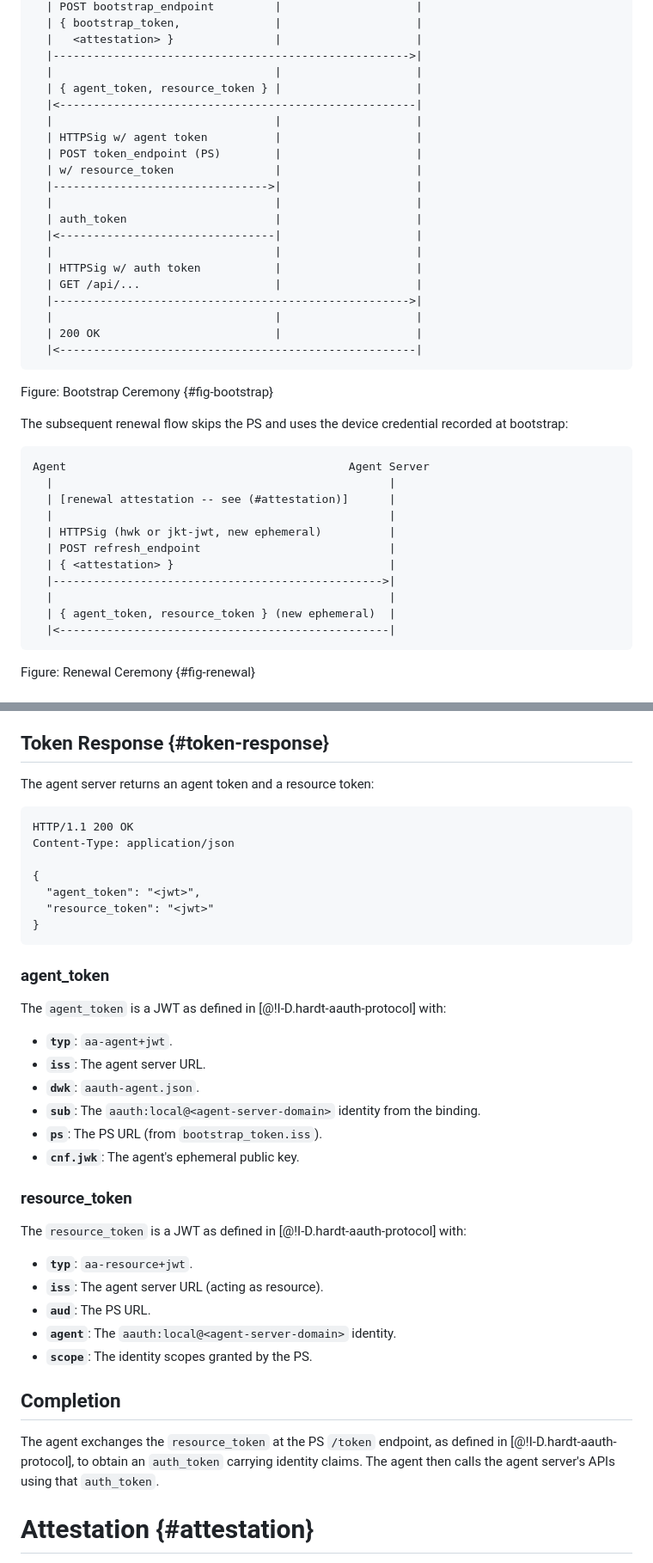
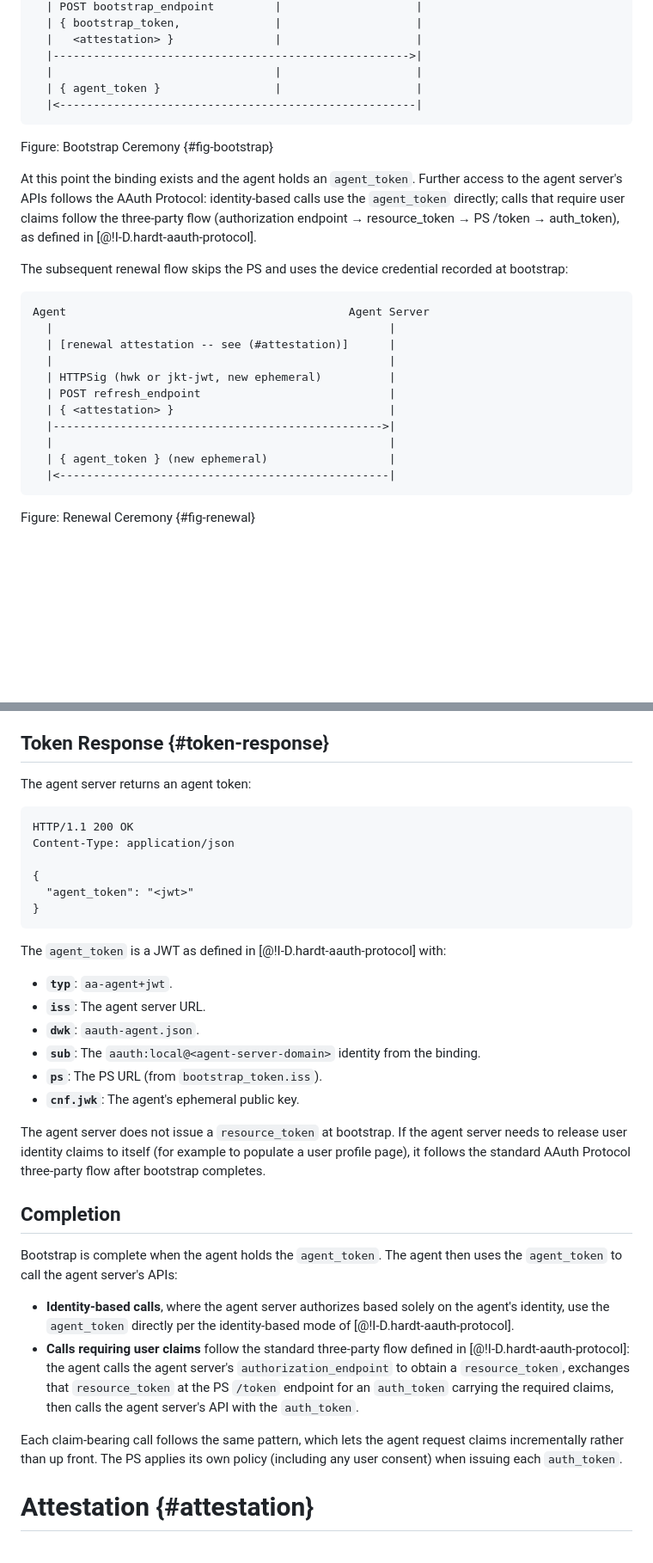
Before and after one commit to dickhardt/agent-auth, a Markdown page: draft-hardt-aauth-bootstrap.md, 2 parts joined by grey strips. Shown at 86% size. Drawn GitHub-style; blank space fills up the shorter version.

````diff
--- a/draft-hardt-aauth-bootstrap.md
+++ b/draft-hardt-aauth-bootstrap.md
@@ -185,25 +187,12 @@ Agent                              PS              Agent Server
   |   <attestation> }               |                    |
   |----------------------------------------------------->|
   |                                 |                    |
-  | { agent_token, resource_token } |                    |
-  |<-----------------------------------------------------|
-  |                                 |                    |
-  | HTTPSig w/ agent token          |                    |
-  | POST token_endpoint (PS)        |                    |
-  | w/ resource_token               |                    |
-  |-------------------------------->|                    |
-  |                                 |                    |
-  | auth_token                      |                    |
-  |<--------------------------------|                    |
-  |                                 |                    |
-  | HTTPSig w/ auth token           |                    |
-  | GET /api/...                    |                    |
-  |----------------------------------------------------->|
-  |                                 |                    |
-  | 200 OK                          |                    |
+  | { agent_token }                 |                    |
   |<-----------------------------------------------------|
 ~~~
 Figure: Bootstrap Ceremony {#fig-bootstrap}
+
+At this point the binding exists and the agent holds an `agent_token`. Further access to the agent server's APIs follows the AAuth Protocol: identity-based calls use the `agent_token` directly; calls that require user claims follow the three-party flow (authorization endpoint → resource_token → PS /token → auth_token), as defined in [@!I-D.hardt-aauth-protocol].
 
 The subsequent renewal flow skips the PS and uses the device credential recorded at bootstrap:
 
@@ -217,7 +206,7 @@ Agent                                          Agent Server
   | { <attestation> }                                |
   |------------------------------------------------->|
   |                                                  |
-  | { agent_token, resource_token } (new ephemeral)  |
+  | { agent_token } (new ephemeral)                  |
   |<-------------------------------------------------|
 ~~~
 Figure: Renewal Ceremony {#fig-renewal}
@@ -442,19 +430,16 @@ The agent server stores the device credential obtained during attestation (a Web
 
 ## Token Response {#token-response}
 
-The agent server returns an agent token and a resource token:
+The agent server returns an agent token:
 
 ```
 HTTP/1.1 200 OK
 Content-Type: application/json
 
 {
-  "agent_token": "<jwt>",
-  "resource_token": "<jwt>"
+  "agent_token": "<jwt>"
 }
 ```
-
-### agent_token
 
 The `agent_token` is a JWT as defined in [@!I-D.hardt-aauth-protocol] with:
 
@@ -465,19 +450,16 @@ The `agent_token` is a JWT as defined in [@!I-D.hardt-aauth-protocol] with:
 - **`ps`**: The PS URL (from `bootstrap_token.iss`).
 - **`cnf.jwk`**: The agent's ephemeral public key.
 
-### resource_token
-
-The `resource_token` is a JWT as defined in [@!I-D.hardt-aauth-protocol] with:
-
-- **`typ`**: `aa-resource+jwt`.
-- **`iss`**: The agent server URL (acting as resource).
-- **`aud`**: The PS URL.
-- **`agent`**: The `aauth:local@<agent-server-domain>` identity.
-- **`scope`**: The identity scopes granted by the PS.
+The agent server does not issue a `resource_token` at bootstrap. If the agent server needs to release user identity claims to itself (for example to populate a user profile page), it follows the standard AAuth Protocol three-party flow after bootstrap completes.
 
 ## Completion
 
-The agent exchanges the `resource_token` at the PS `/token` endpoint, as defined in [@!I-D.hardt-aauth-protocol], to obtain an `auth_token` carrying identity claims. The agent then calls the agent server's APIs using that `auth_token`.
+Bootstrap is complete when the agent holds the `agent_token`. The agent then uses the `agent_token` to call the agent server's APIs:
+
+- **Identity-based calls**, where the agent server authorizes based solely on the agent's identity, use the `agent_token` directly per the identity-based mode of [@!I-D.hardt-aauth-protocol].
+- **Calls requiring user claims** follow the standard three-party flow defined in [@!I-D.hardt-aauth-protocol]: the agent calls the agent server's `authorization_endpoint` to obtain a `resource_token`, exchanges that `resource_token` at the PS `/token` endpoint for an `auth_token` carrying the required claims, then calls the agent server's API with the `auth_token`.
+
+Each claim-bearing call follows the same pattern, which lets the agent request claims incrementally rather than up front. The PS applies its own policy (including any user consent) when issuing each `auth_token`.
 
 # Attestation {#attestation}
 
````
Also changed, not shown: other parts of draft-hardt-aauth-bootstrap.md (+27 -33 lines).
